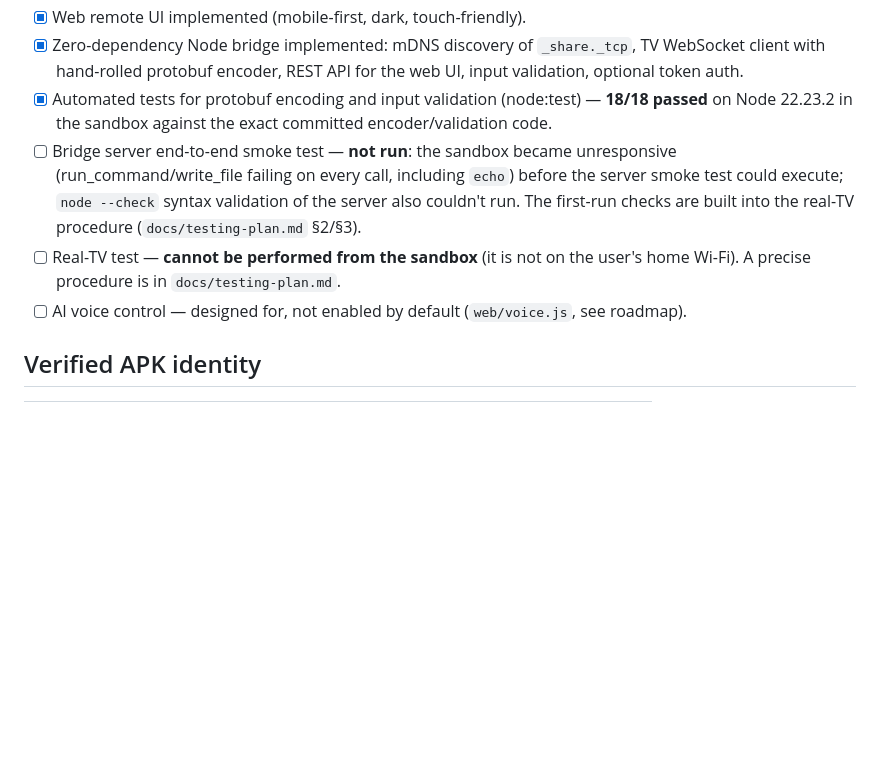
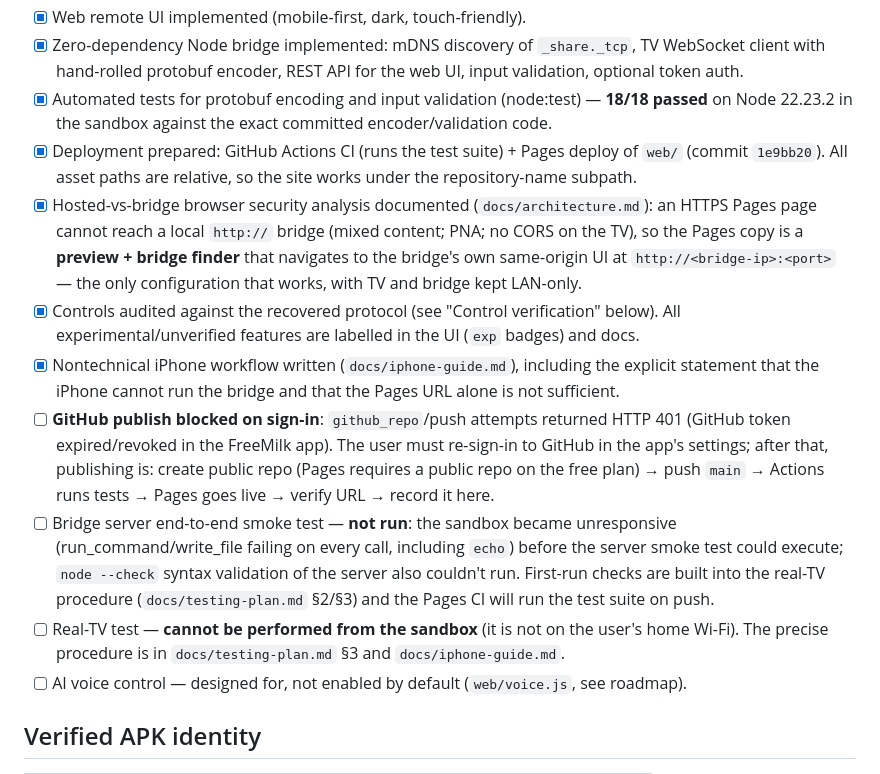
Before and after one commit to alikhanpkfhg/wisdom-share-tv-remote, a Markdown page: STATUS.md, the part around one of its changes. GitHub-like rendering; blank space fills up the shorter version.

```diff
--- a/STATUS.md
+++ b/STATUS.md
@@ -10,8 +10,13 @@ Last updated: 2026-10-25
 - [x] Web remote UI implemented (mobile-first, dark, touch-friendly).
 - [x] Zero-dependency Node bridge implemented: mDNS discovery of `_share._tcp`, TV WebSocket client with hand-rolled protobuf encoder, REST API for the web UI, input validation, optional token auth.
 - [x] Automated tests for protobuf encoding and input validation (node:test) — **18/18 passed** on Node 22.23.2 in the sandbox against the exact committed encoder/validation code.
-- [ ] Bridge server end-to-end smoke test — **not run**: the sandbox became unresponsive (run_command/write_file failing on every call, including `echo`) before the server smoke test could execute; `node --check` syntax validation of the server also couldn't run. The first-run checks are built into the real-TV procedure (`docs/testing-plan.md` §2/§3).
-- [ ] Real-TV test — **cannot be performed from the sandbox** (it is not on the user's home Wi-Fi). A precise procedure is in `docs/testing-plan.md`.
+- [x] Deployment prepared: GitHub Actions CI (runs the test suite) + Pages deploy of `web/` (commit `1e9bb20`). All asset paths are relative, so the site works under the repository-name subpath.
+- [x] Hosted-vs-bridge browser security analysis documented (`docs/architecture.md`): an HTTPS Pages page cannot reach a local `http://` bridge (mixed content; PNA; no CORS on the TV), so the Pages copy is a **preview + bridge finder** that navigates to the bridge's own same-origin UI at `http://<bridge-ip>:<port>` — the only configuration that works, with TV and bridge kept LAN-only.
+- [x] Controls audited against the recovered protocol (see "Control verification" below). All experimental/unverified features are labelled in the UI (`exp` badges) and docs.
+- [x] Nontechnical iPhone workflow written (`docs/iphone-guide.md`), including the explicit statement that the iPhone cannot run the bridge and that the Pages URL alone is not sufficient.
+- [ ] **GitHub publish blocked on sign-in**: `github_repo`/push attempts returned HTTP 401 (GitHub token expired/revoked in the FreeMilk app). The user must re-sign-in to GitHub in the app's settings; after that, publishing is: create public repo (Pages requires a public repo on the free plan) → push `main` → Actions runs tests → Pages goes live → verify URL → record it here.
+- [ ] Bridge server end-to-end smoke test — **not run**: the sandbox became unresponsive (run_command/write_file failing on every call, including `echo`) before the server smoke test could execute; `node --check` syntax validation of the server also couldn't run. First-run checks are built into the real-TV procedure (`docs/testing-plan.md` §2/§3) and the Pages CI will run the test suite on push.
+- [ ] Real-TV test — **cannot be performed from the sandbox** (it is not on the user's home Wi-Fi). The precise procedure is in `docs/testing-plan.md` §3 and `docs/iphone-guide.md`.
 - [ ] AI voice control — designed for, not enabled by default (`web/voice.js`, see roadmap).
 
 ## Verified APK identity
```
Also changed, not shown: other parts of STATUS.md (+21 -3 lines).
